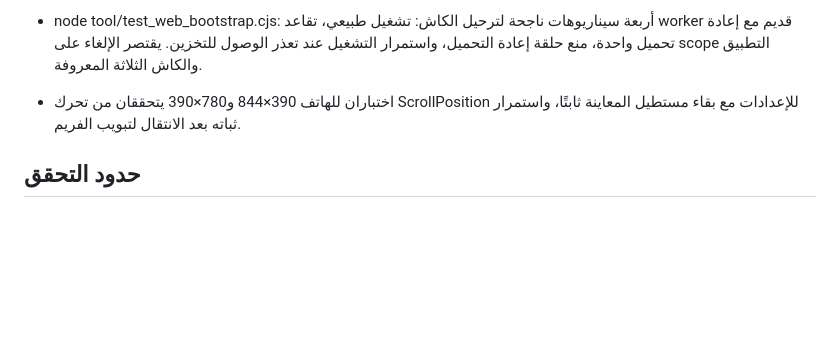
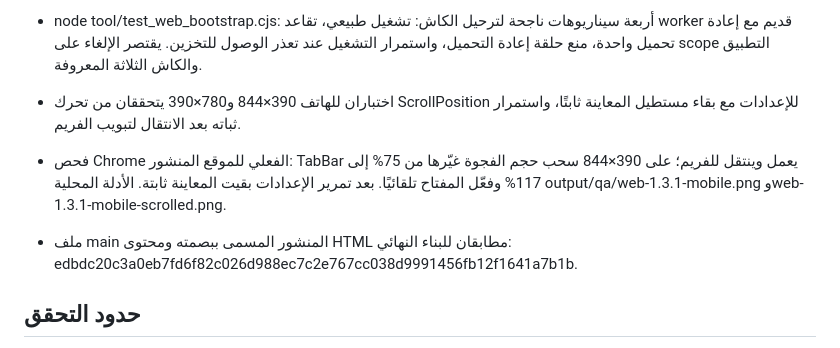
Before and after one commit to Juba-Juba/Watermark-Pattern-Maker, a Markdown page: VERIFICATION.md, the part around the change. Rendered like a GitHub page; blank space fills up the shorter version.

Commit message:
Record live web controls and pinned preview verification

```diff
--- a/VERIFICATION.md
+++ b/VERIFICATION.md
@@ -26,6 +26,9 @@
 
 - اختباران للهاتف 390×844 و780×390 يتحققان من تحرك ScrollPosition للإعدادات مع بقاء مستطيل المعاينة ثابتًا، واستمرار ثباته بعد الانتقال لتبويب الفريم.
 
+- فحص Chrome الفعلي للموقع المنشور: TabBar يعمل وينتقل للفريم؛ على 390×844 سحب حجم الفجوة غيّرها من 75% إلى 117% وفعّل المفتاح تلقائيًا. بعد تمرير الإعدادات بقيت المعاينة ثابتة. الأدلة المحلية output/qa/web-1.3.1-mobile.png وweb-1.3.1-mobile-scrolled.png.
+- ملف main المنشور المسمى ببصمته ومحتوى HTML مطابقان للبناء النهائي: edbdc20c3a0eb7fd6f82c026d988ec7c2e767cc038d9991456fb12f1641a7b1b.
+
 ## حدود التحقق
 
 لم يتصل هاتف Android أو محاكي في البيئة. لم يتم اختبار تثبيت APK أو منتقي النظام أو الحفظ على هاتف فعلي. اختُبر فك الصور والرسم والتصدير تلقائيًا، لكن الاستيراد الحقيقي عبر Chrome لم يكتمل لأن إضافة المتصفح لا تسمح بالوصول إلى الملفات المحلية. تعذر تأكيد حفظ تنزيل المتصفح آليًا؛ أظهرت الواجهة نجاح بدء التصدير، بينما ملفات PNG وقناة Alpha اختُبرت برمجيًا. لا يوجد إزالة خلفية، وفق تعديل الطلب.
```
